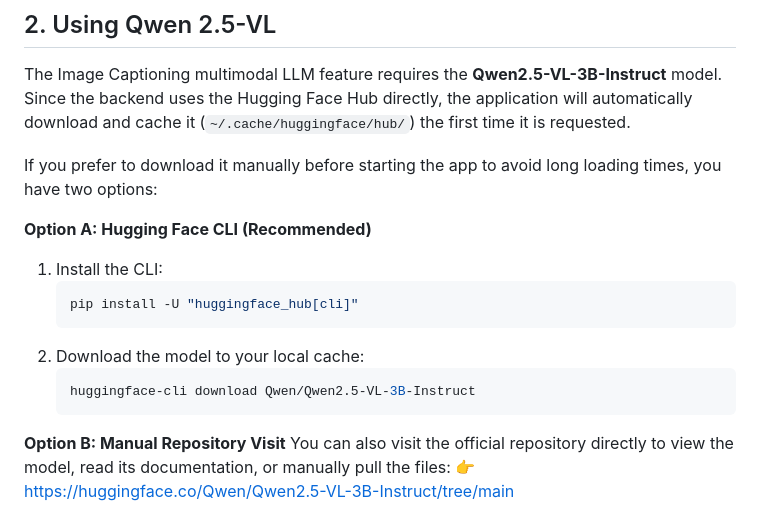
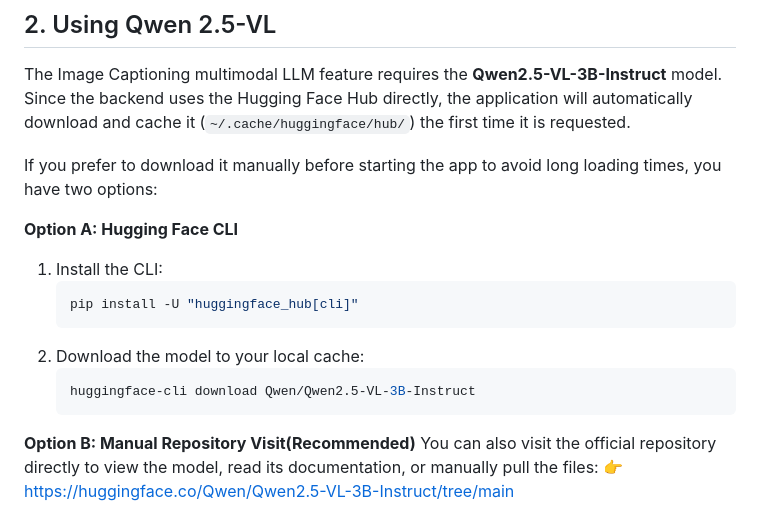
Before and after one commit to Mahyar-t/VLM, a Markdown page: webapp/README.md, the part around the change. Drawn GitHub-style.

````diff
--- a/webapp/README.md
+++ b/webapp/README.md
@@ -18,7 +18,7 @@ Since the backend uses the Hugging Face Hub directly, the application will autom
 
 If you prefer to download it manually before starting the app to avoid long loading times, you have two options:
 
-**Option A: Hugging Face CLI (Recommended)**
+**Option A: Hugging Face CLI**
 
 1. Install the CLI:
    ```bash
@@ -29,7 +29,7 @@ If you prefer to download it manually before starting the app to avoid long load
    huggingface-cli download Qwen/Qwen2.5-VL-3B-Instruct
    ```
 
-**Option B: Manual Repository Visit**
+**Option B: Manual Repository Visit(Recommended)**
 You can also visit the official repository directly to view the model, read its documentation, or manually pull the files:
 👉 [https://huggingface.co/Qwen/Qwen2.5-VL-3B-Instruct/tree/main](https://huggingface.co/Qwen/Qwen2.5-VL-3B-Instruct/tree/main)
 
````
Also changed, not shown: Qwen/Qwen2.5-VL-3B-Instruct/README.md (added, +525 -0 lines), README.md (+10 -10 lines).
